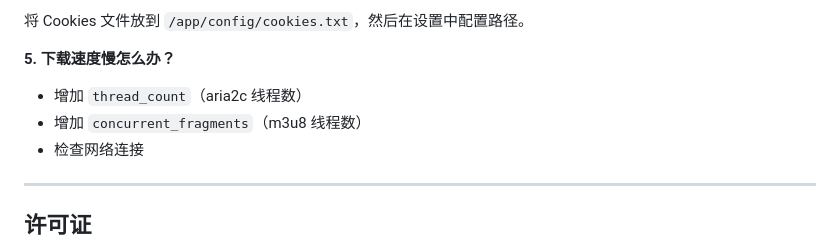
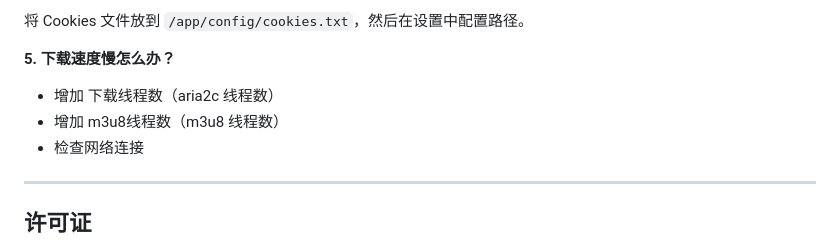
Before and after one commit to wuanqicll-del/Meet-Video, a Markdown page: README.md, the part around one of its changes. Drawn GitHub-style.

```diff
--- a/README.md
+++ b/README.md
@@ -281,8 +235,8 @@ docker-compose up -d
 
 **5. 下载速度慢怎么办？**
 
-- 增加 `thread_count`（aria2c 线程数）
-- 增加 `concurrent_fragments`（m3u8 线程数）
+- 增加 下载线程数（aria2c 线程数）
+- 增加 m3u8线程数（m3u8 线程数）
 - 检查网络连接
 
 ---
```
Also changed, not shown: other parts of README.md (+4 -50 lines).
